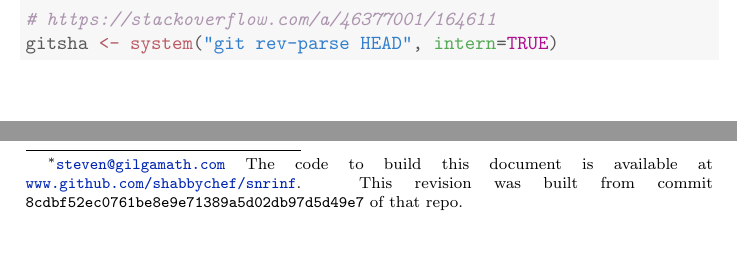
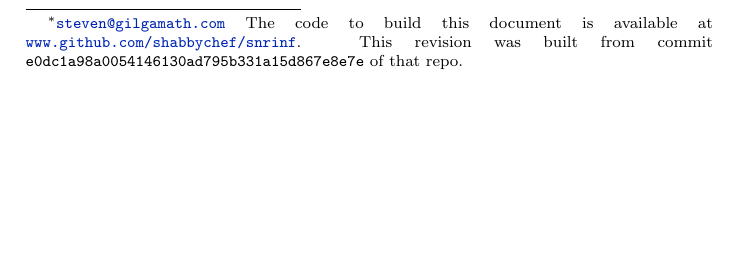
Before and after one commit to shabbychef/snrinf, a LaTeX paper (snrinf.tex): two parts of pages 1 and 2 of 8 before the commit and part of page 1 of 7 after it, the two joined at a grey line, cut at the place of the change, the shorter picture padded with empty space. Compiled offline with pdfLaTeX.

Commit message:
you will always be one hash behind

```diff
--- a/snrinf.tex
+++ b/snrinf.tex
@@ -91,15 +91,8 @@
 %\usepackage{datetime}
 %\usepackage{gitinfo2}
 % make that static for arxiv
-\begin{knitrout}
-\definecolor{shadecolor}{rgb}{0.969, 0.969, 0.969}\color{fgcolor}\begin{kframe}
-\begin{alltt}
-\hlcom{# https://stackoverflow.com/a/46377001/164611}
-\hlstd{gitsha} \hlkwb{<-} \hlkwd{system}\hlstd{(}\hlstr{"git rev-parse HEAD"}\hlstd{,} \hlkwc{intern}\hlstd{=}\hlnum{TRUE}\hlstd{)}
-\end{alltt}
-\end{kframe}
-\end{knitrout}
-\providecommand{\gitHash}{8cdbf52ec0761be8e9e71389a5d02db97d5d49e7}
+
+\providecommand{\gitHash}{e0dc1a98a0054146130ad795b331a15d867e8e7e}
 
 %%http://choorucode.com/2010/05/05/how-to-add-draft-watermark-in-latex/
 %\usepackage{draftwatermark}
```
Also changed, not shown: 1 other file.
